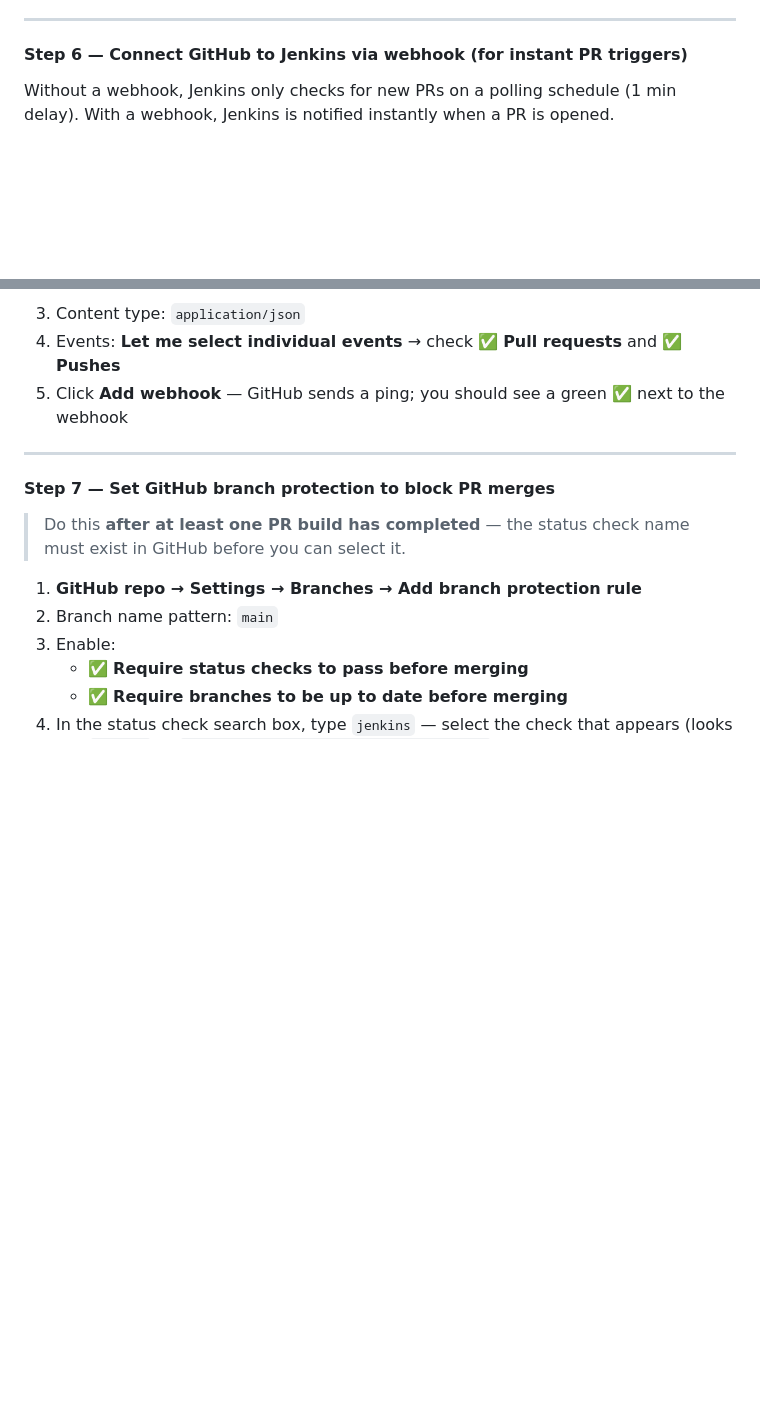
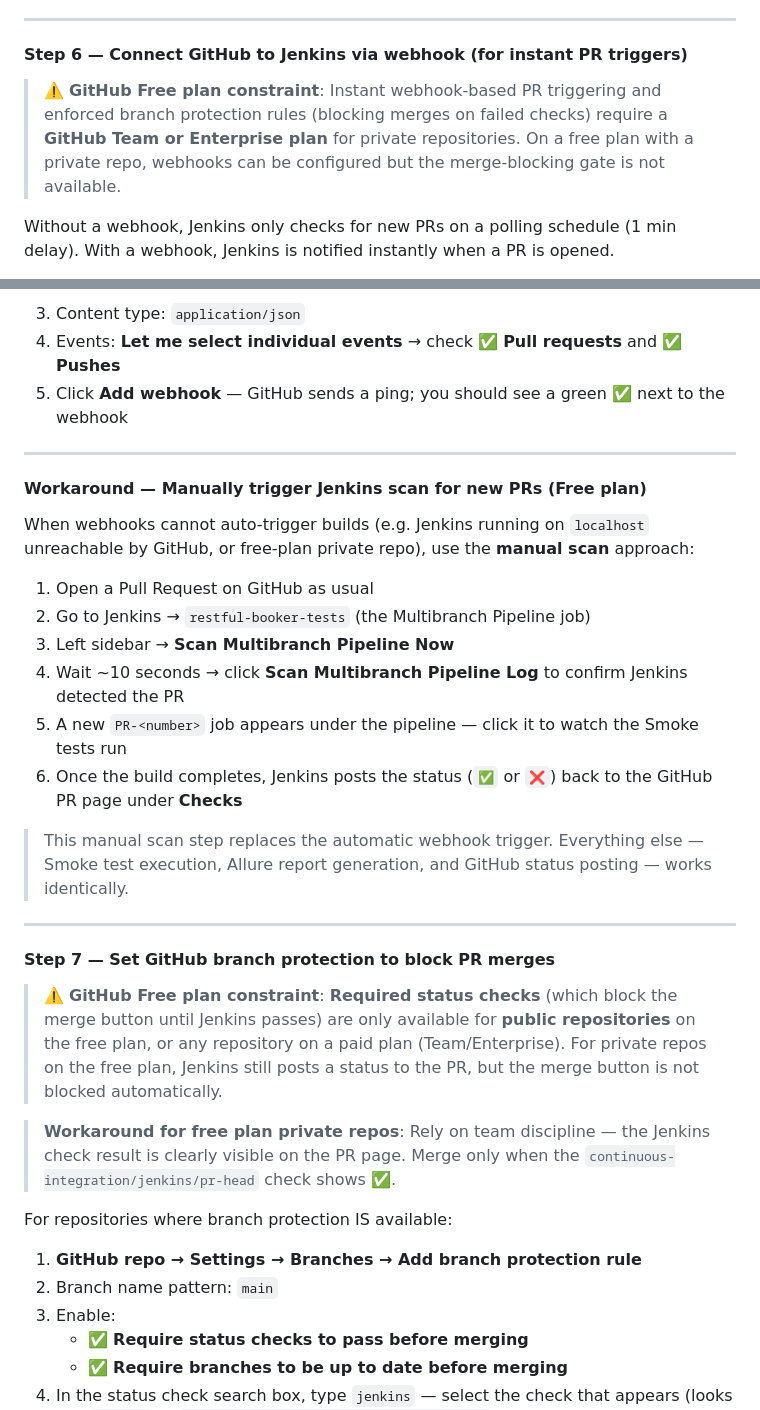
Before and after one commit to jagadeeshkumar-1/restful-booker, a Markdown page: README.md, 2 parts joined by grey strips. Rendered like a GitHub page; blank space fills up the shorter version.

Commit message:
docs: document GitHub free plan constraints and manual Jenkins scan workaround

```diff
--- a/README.md
+++ b/README.md
@@ -579,6 +579,8 @@ Click **Save**. Jenkins downloads Allure CLI on first use.
 
 #### Step 6 — Connect GitHub to Jenkins via webhook (for instant PR triggers)
 
+> ⚠️ **GitHub Free plan constraint**: Instant webhook-based PR triggering and enforced branch protection rules (blocking merges on failed checks) require a **GitHub Team or Enterprise plan** for private repositories. On a free plan with a private repo, webhooks can be configured but the merge-blocking gate is not available.
+
 Without a webhook, Jenkins only checks for new PRs on a polling schedule (1 min delay).
 With a webhook, Jenkins is notified instantly when a PR is opened.
 
@@ -592,9 +594,28 @@ With a webhook, Jenkins is notified instantly when a PR is opened.
 
 ---
 
+#### Workaround — Manually trigger Jenkins scan for new PRs (Free plan)
+
+When webhooks cannot auto-trigger builds (e.g. Jenkins running on `localhost` unreachable by GitHub, or free-plan private repo), use the **manual scan** approach:
+
+1. Open a Pull Request on GitHub as usual
+2. Go to Jenkins → `restful-booker-tests` (the Multibranch Pipeline job)
+3. Left sidebar → **Scan Multibranch Pipeline Now**
+4. Wait ~10 seconds → click **Scan Multibranch Pipeline Log** to confirm Jenkins detected the PR
+5. A new `PR-<number>` job appears under the pipeline — click it to watch the Smoke tests run
+6. Once the build completes, Jenkins posts the status (`✅` or `❌`) back to the GitHub PR page under **Checks**
+
+> This manual scan step replaces the automatic webhook trigger. Everything else — Smoke test execution, Allure report generation, and GitHub status posting — works identically.
+
+---
+
 #### Step 7 — Set GitHub branch protection to block PR merges
 
-> Do this **after at least one PR build has completed** — the status check name must exist in GitHub before you can select it.
+> ⚠️ **GitHub Free plan constraint**: **Required status checks** (which block the merge button until Jenkins passes) are only available for **public repositories** on the free plan, or any repository on a paid plan (Team/Enterprise). For private repos on the free plan, Jenkins still posts a status to the PR, but the merge button is not blocked automatically.
+
+> **Workaround for free plan private repos**: Rely on team discipline — the Jenkins check result is clearly visible on the PR page. Merge only when the `continuous-integration/jenkins/pr-head` check shows ✅.
+
+For repositories where branch protection IS available:
 
 1. **GitHub repo → Settings → Branches → Add branch protection rule**
 2. Branch name pattern: `main`
```
